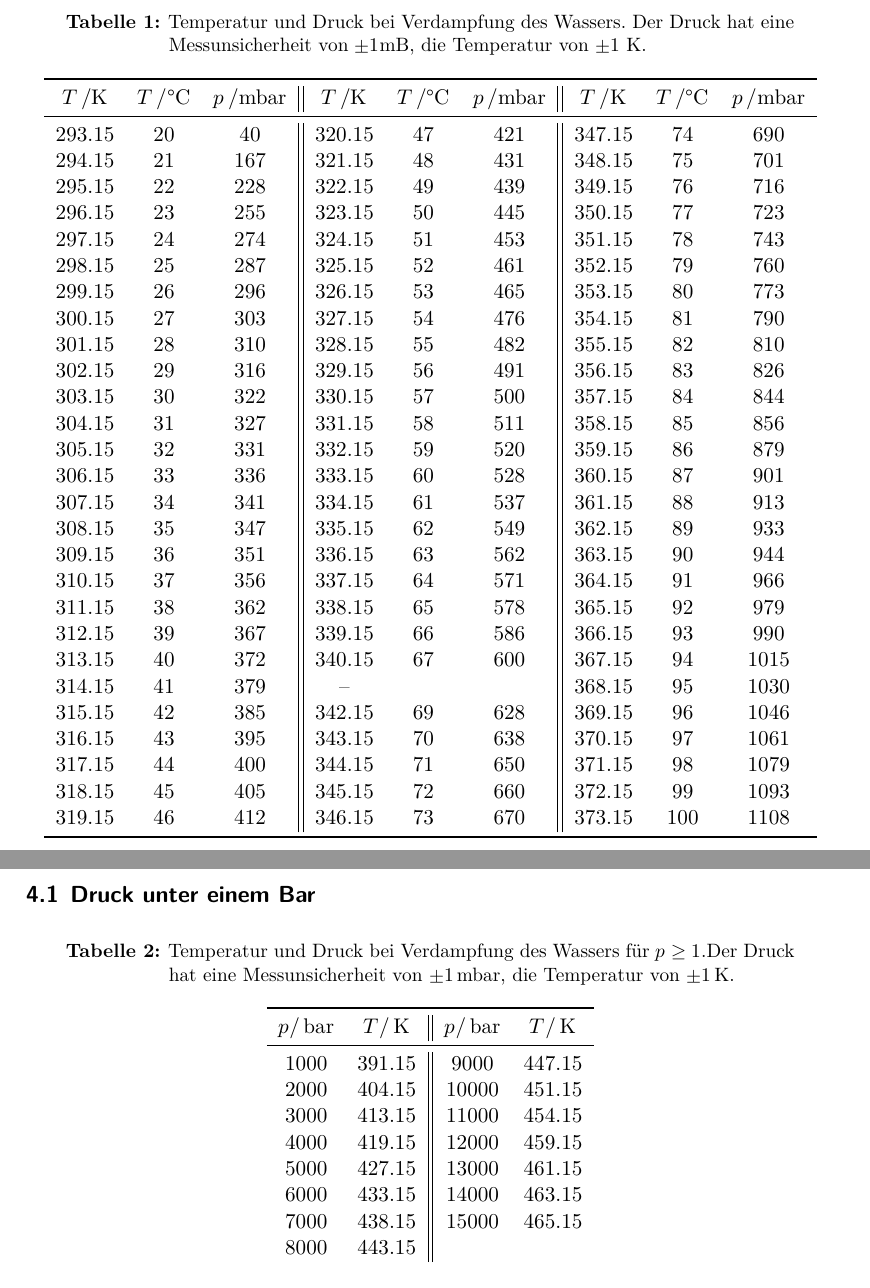
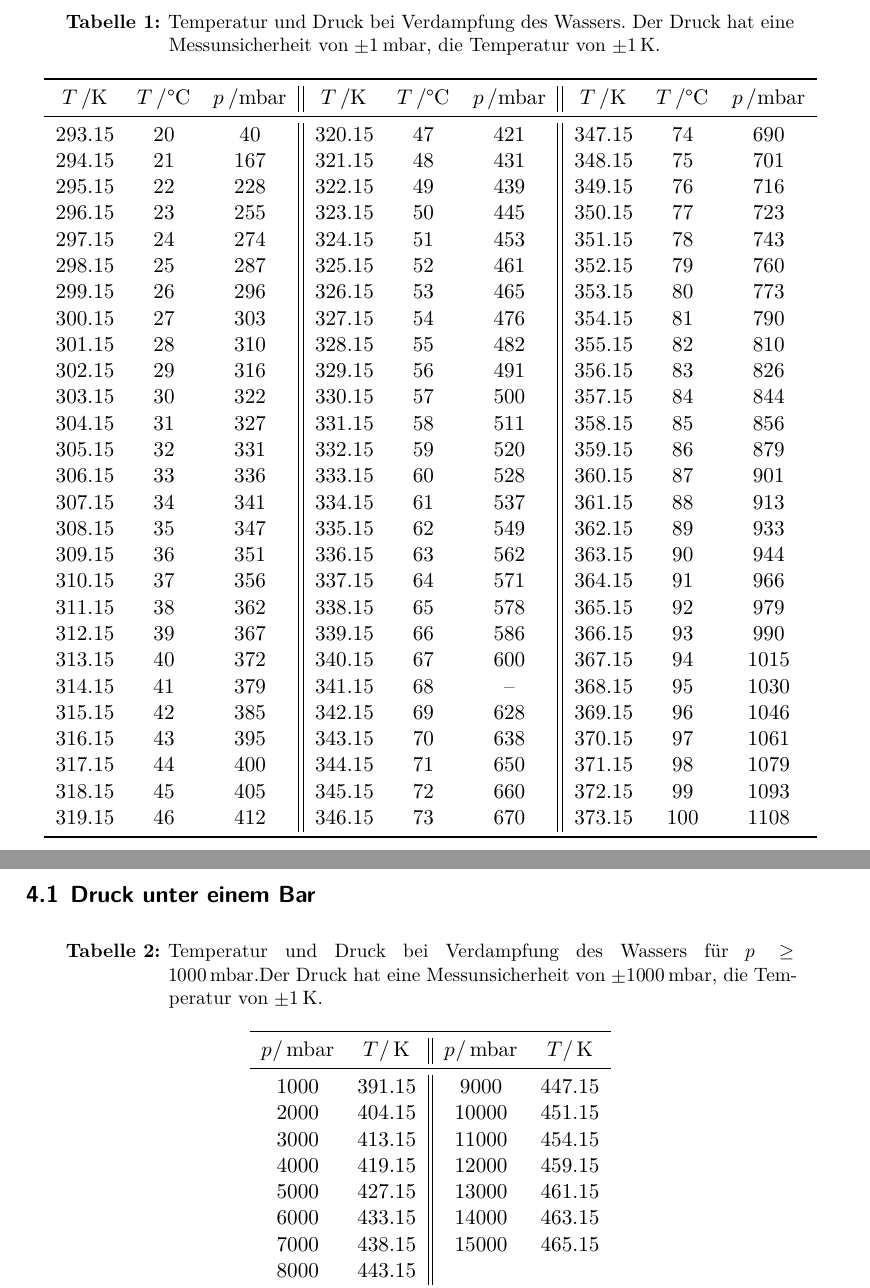
Before and after one commit to Simon-Kugler/Tollbox-template-Simon, a LaTeX document (v203/v203.tex, which reads v203/content/auswertung.tex): two parts of pages 8 and 9 of 16, joined at a grey line, cut so that both start at the same text. Compiled offline with XeLaTeX.

Commit message:
Git meckert määh

```diff
--- a/v203/content/auswertung.tex
+++ b/v203/content/auswertung.tex
@@ -10,7 +10,7 @@ $f$ ist dabei unsere zur Berechnun nötige Funktion, $y$ unsere Variablen und $\
 \begin{table}
   \centering
   \caption{Temperatur und Druck bei Verdampfung des Wassers. Der Druck hat eine Messunsicherheit von
-  $\pm1$mB, die Temperatur von $\pm 1$ K.}
+  $\pm1$\,mbar, die Temperatur von $\pm 1$\,K.}
   \label{tab:Messreihe_1}
   \begin{tabular}{
   c c c||c c c||c c c
@@ -41,7 +41,7 @@ $T\,/ \unit{\kelvin}$ & $T\,/ \unit{\celsius}$ & $p\,/ \text{mbar}$ \\
 311.15 & 38 & 362 & 338.15 & 65 & 578 & 365.15 & 92 & 979 \\
 312.15 & 39 & 367 & 339.15 & 66 & 586 & 366.15 & 93 & 990 \\
 313.15 & 40 & 372 & 340.15 & 67 & 600 & 367.15 & 94 & 1015\\
-314.15 & 41 & 379 & \text{--} &  &    & 368.15 & 95 & 1030\\
+314.15 & 41 & 379 & 341.15 & 68 &\text{--} & 368.15 & 95 & 1030\\
 315.15 & 42 & 385 & 342.15 & 69 & 628 & 369.15 & 96 & 1046\\
 316.15 & 43 & 395 & 343.15 & 70 & 638 & 370.15 & 97 & 1061\\
 317.15 & 44 & 400 & 344.15 & 71 & 650 & 371.15 & 98 & 1079\\
@@ -52,14 +52,14 @@ $T\,/ \unit{\kelvin}$ & $T\,/ \unit{\celsius}$ & $p\,/ \text{mbar}$ \\
 \end{table}
 \begin{table}[H]
   \centering
-  \caption{Temperatur und Druck bei Verdampfung des Wassers für $p\geq 1$.Der Druck hat eine Messunsicherheit von
-  $\pm1$\,mbar, die Temperatur von $\pm 1$\,K.}
+  \caption{Temperatur und Druck bei Verdampfung des Wassers für $p\geq 1000$\,mbar.Der Druck hat eine Messunsicherheit von
+  $\pm1000$\,mbar, die Temperatur von $\pm 1$\,K.}
   \label{tab:Messreihe_2}
 \begin{tabular}{
   c c||c c
 }
 \toprule
-$p$/\,bar & $T$/\,K & $p$/\,bar & $T$/\,K\\
+$p$/\,mbar & $T$/\,K & $p$/\,mbar & $T$/\,K\\
 \midrule
 1000  & 391.15 & 9000  & 447.15\\
 2000  & 404.15 & 10000 & 451.15\\
```
